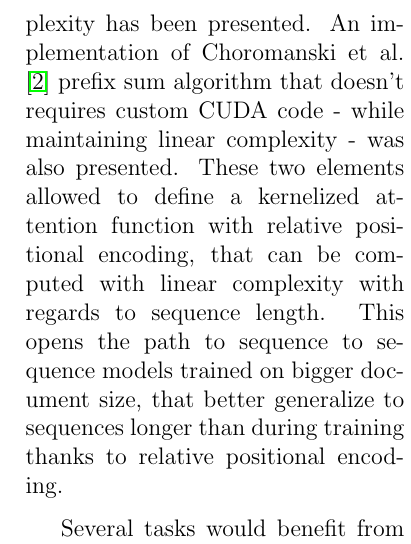
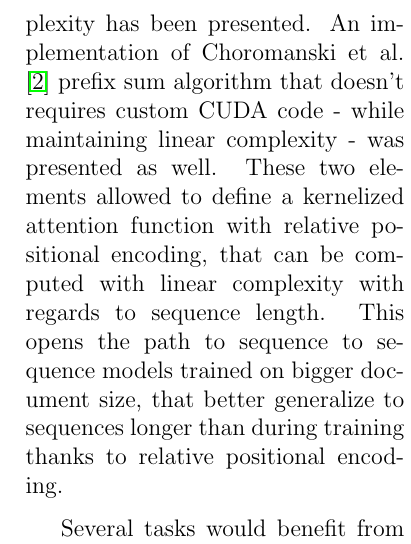
Before and after one commit to ScalableTransformer/Scaleformer, a LaTeX paper (paper/paper-scaleformer.tex, which reads paper/sections/07-conclusions.tex): part of one column of page 11 of 13, cut so that both start at the same text. Compiled offline with pdfLaTeX.

Commit message:
minor changes

```diff
--- a/paper/sections/07-conclusions.tex
+++ b/paper/sections/07-conclusions.tex
@@ -2,7 +2,7 @@
 
 In the present work an algorithm to compute
 \citet{shaw2018selfattention} relative
-positional embedding with linear complexity has been presented. An implementation of \citet{choromanski2021rethinking} prefix sum algorithm that doesn't requires custom CUDA code - while maintaining linear complexity - was also presented. These two elements allowed to define a kernelized attention function with relative positional encoding, that can be computed with linear complexity with regards to sequence length. This opens the path to sequence to sequence models trained on bigger document size, that better generalize to sequences longer than during training thanks to relative positional encoding.
+positional embedding with linear complexity has been presented. An implementation of \citet{choromanski2021rethinking} prefix sum algorithm that doesn't requires custom CUDA code - while maintaining linear complexity - was presented as well. These two elements allowed to define a kernelized attention function with relative positional encoding, that can be computed with linear complexity with regards to sequence length. This opens the path to sequence to sequence models trained on bigger document size, that better generalize to sequences longer than during training thanks to relative positional encoding.
 
 Several tasks would benefit from being applied on longer sequences. Chat bots trained on full conversations could take into account informations delivered several exchanges before. Machine translation models applied on whole documents would have more information of the context than simple sentence to sentence translations.
 
```
Also changed, not shown: paper/sections/timings.tex (+1 -1 lines), paper/paper-scaleformer.pdf (deleted).
